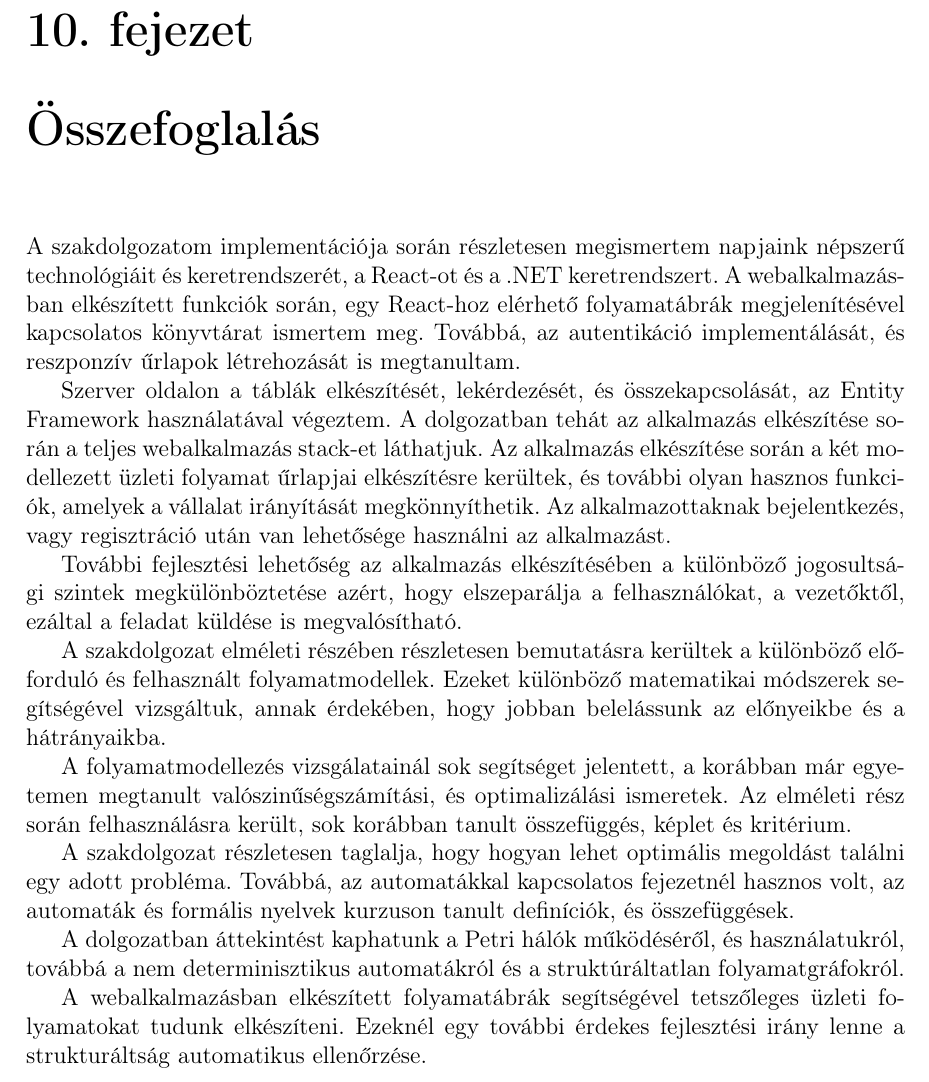
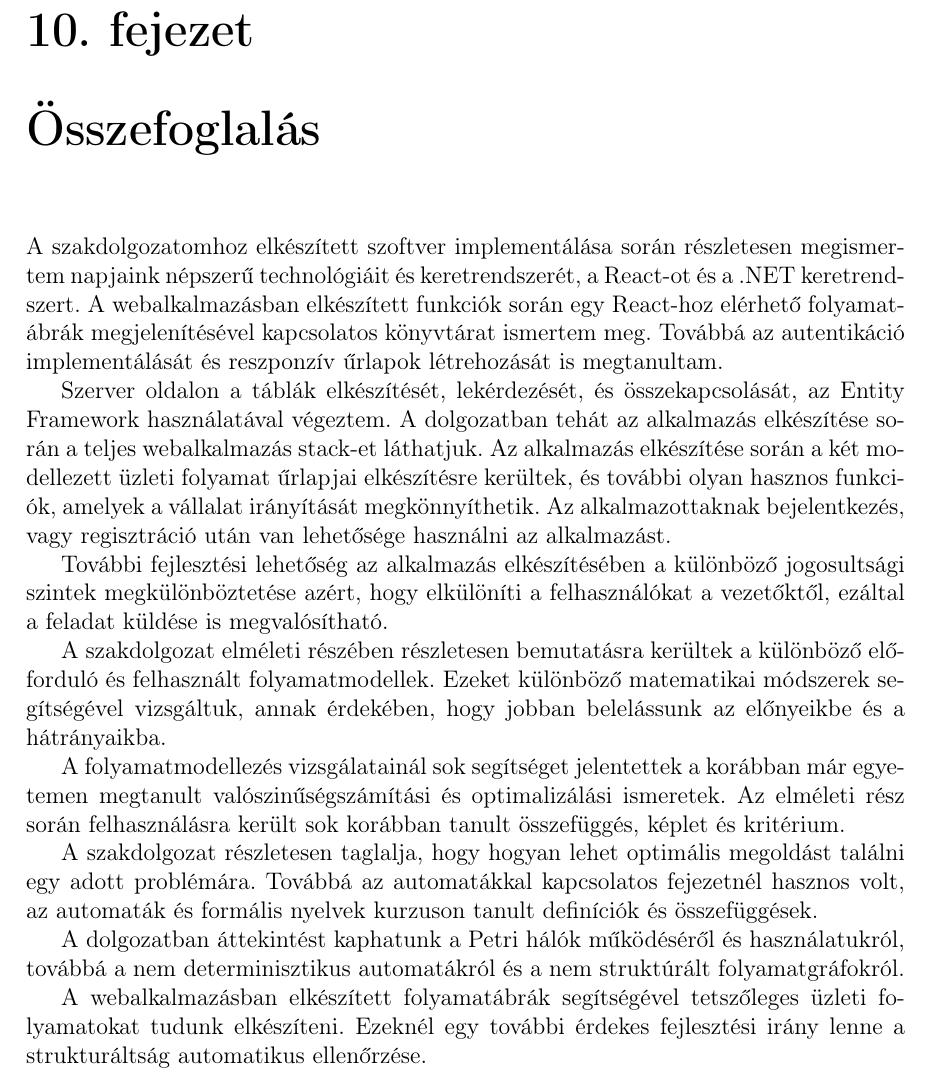
Before and after one commit to DongaaDaani/Szakdolgozat, a LaTeX thesis (thesis/szakdolgozat/dolgozat.tex, which reads thesis/szakdolgozat/chapters/10_summa.tex): part of page 52 of 54, cut so that both start at the same text. Compiled offline with pdfLaTeX.

Commit message:
Update 10_summa.tex
Change Text Following David Comments.

```diff
--- a/thesis/szakdolgozat/chapters/10_summa.tex
+++ b/thesis/szakdolgozat/chapters/10_summa.tex
@@ -1,22 +1,22 @@
 \chapter{Összefoglalás}
 
-A szakdolgozatom implementációja során részletesen megismertem napjaink népszerű technológiáit és keretrendszerét, a React-ot és a .NET keretrendszert.
-A webalkalmazásban elkészített funkciók során, egy React-hoz elérhető folyamatábrák megjelenítésével kapcsolatos könyvtárat ismertem meg. Továbbá, az autentikáció implementálását, és
+A szakdolgozatomhoz elkészített szoftver implementálása során részletesen megismertem napjaink népszerű technológiáit és keretrendszerét, a React-ot és a .NET keretrendszert.
+A webalkalmazásban elkészített funkciók során egy React-hoz elérhető folyamatábrák megjelenítésével kapcsolatos könyvtárat ismertem meg. Továbbá az autentikáció implementálását és
 reszponzív űrlapok létrehozását is megtanultam.
 
 Szerver oldalon a táblák elkészítését, lekérdezését, és összekapcsolását, az Entity Framework használatával végeztem. A dolgozatban tehát az alkalmazás elkészítése során a teljes webalkalmazás stack-et láthatjuk. Az alkalmazás elkészítése során a két modellezett üzleti folyamat űrlapjai elkészítésre kerültek, és további olyan hasznos funkciók, amelyek a vállalat irányítását megkönnyíthetik. Az alkalmazottaknak bejelentkezés, vagy regisztráció után van lehetősége használni az alkalmazást.
 
 További fejlesztési lehetőség az alkalmazás elkészítésében a különböző jogosultsági
-szintek megkülönböztetése azért, hogy elszeparálja a felhasználókat, a vezetőktől, ezáltal a feladat küldése is megvalósítható.
+szintek megkülönböztetése azért, hogy elkülöníti a felhasználókat a vezetőktől, ezáltal a feladat küldése is megvalósítható.
 
 A szakdolgozat elméleti részében részletesen bemutatásra kerültek a különböző előforduló és felhasznált folyamatmodellek. Ezeket különböző matematikai módszerek segítségével vizsgáltuk, annak érdekében, hogy jobban belelássunk az előnyeikbe és a hátrányaikba.
 
-A folyamatmodellezés vizsgálatainál sok segítséget jelentett, a korábban már egyetemen megtanult valószinűségszámítási, és optimalizálási ismeretek.
-Az elméleti rész során felhasználásra került, sok korábban tanult összefüggés, képlet és kritérium.
+A folyamatmodellezés vizsgálatainál sok segítséget jelentettek a korábban már egyetemen megtanult valószinűségszámítási és optimalizálási ismeretek.
+Az elméleti rész során felhasználásra került sok korábban tanult összefüggés, képlet és kritérium.
 
-A szakdolgozat részletesen taglalja, hogy hogyan lehet optimális megoldást találni egy adott probléma.
-Továbbá, az automatákkal kapcsolatos fejezetnél hasznos volt, az automaták és formális nyelvek kurzuson tanult definíciók, és összefüggések.
+A szakdolgozat részletesen taglalja, hogy hogyan lehet optimális megoldást találni egy adott problémára.
+Továbbá az automatákkal kapcsolatos fejezetnél hasznos volt, az automaták és formális nyelvek kurzuson tanult definíciók és összefüggések.
 
-A dolgozatban áttekintést kaphatunk a Petri hálók működéséről, és használatukról, továbbá a nem determinisztikus automatákról és a struktúráltatlan folyamatgráfokról.
+A dolgozatban áttekintést kaphatunk a Petri hálók működéséről és használatukról, továbbá a nem determinisztikus automatákról és a nem struktúrált folyamatgráfokról.
 
 A webalkalmazásban elkészített folyamatábrák segítségével tetszőleges üzleti folyamatokat tudunk elkészíteni. Ezeknél egy további érdekes fejlesztési irány lenne a strukturáltság automatikus ellenőrzése.
```
